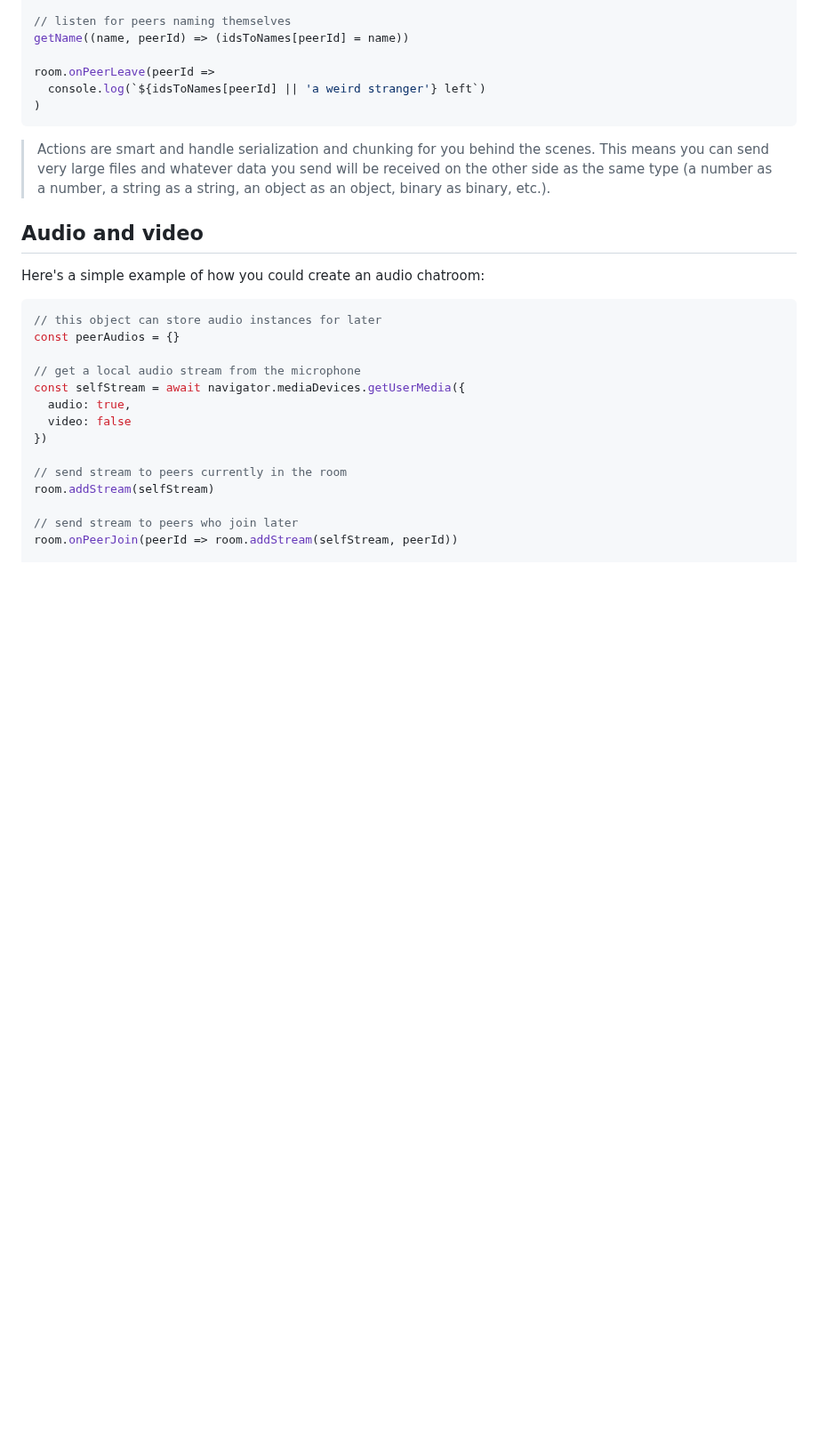
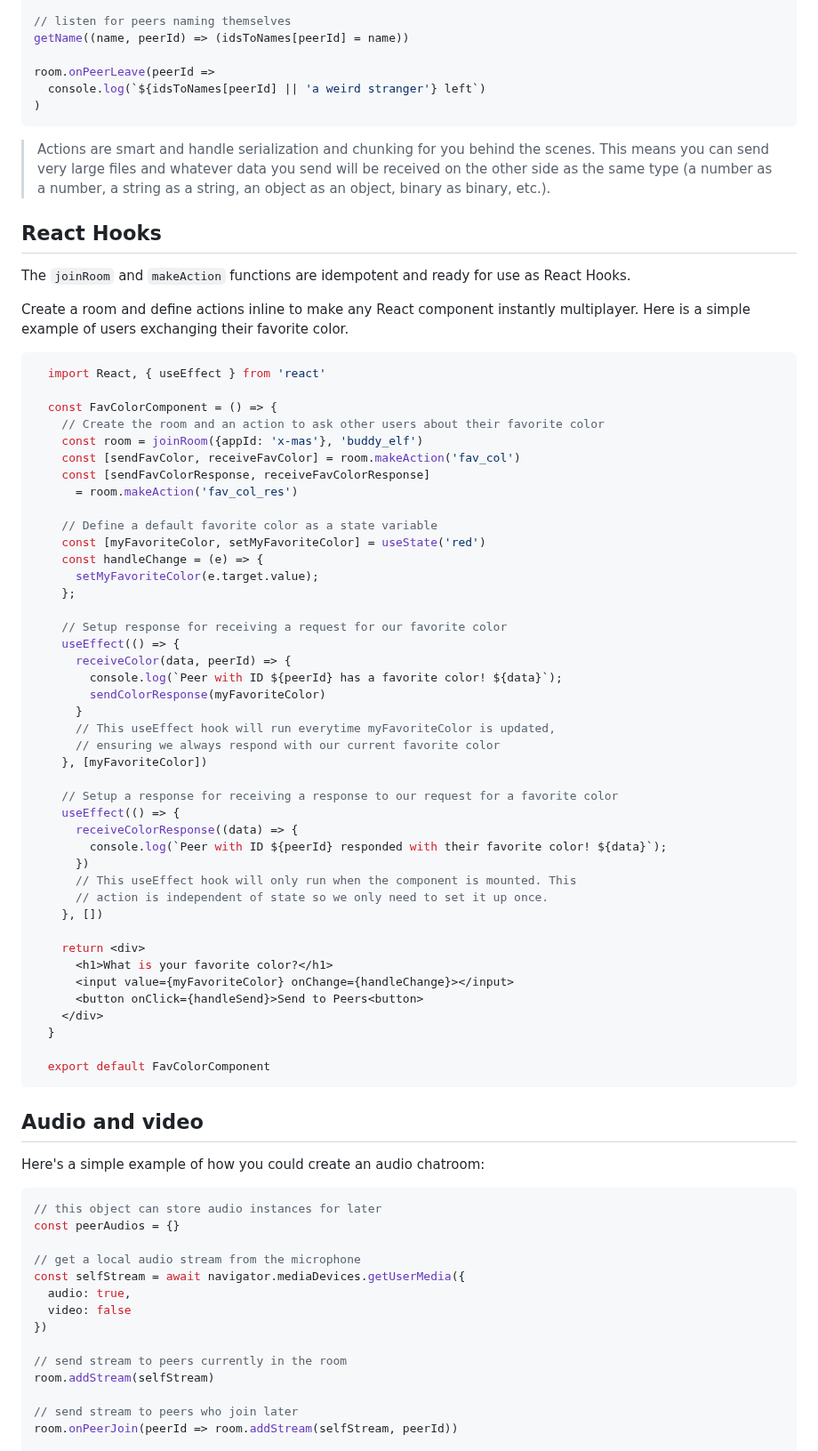
Before and after one commit to dmotz/trystero, a Markdown page: README.md, the part around the change. Shown at 89% size. Rendered like a GitHub page; blank space fills up the shorter version.

Commit message:
Add example of react usage for actions / rooms to readme

````diff
--- a/README.md
+++ b/README.md
@@ -204,6 +204,57 @@ room.onPeerLeave(peerId =>
 > scenes. This means you can send very large files and whatever data you send
 > will be received on the other side as the same type (a number as a number,
 > a string as a string, an object as an object, binary as binary, etc.).
+
+## React Hooks
+
+The `joinRoom` and `makeAction` functions are idempotent and ready for use as React Hooks.
+
+Create a room and define actions inline to make any React component instantly multiplayer. Here is a simple example of users exchanging their favorite color.
+
+```jsx
+  import React, { useEffect } from 'react'
+
+  const FavColorComponent = () => {
+    // Create the room and an action to ask other users about their favorite color
+    const room = joinRoom({appId: 'x-mas'}, 'buddy_elf')
+    const [sendFavColor, receiveFavColor] = room.makeAction('fav_col')
+    const [sendFavColorResponse, receiveFavColorResponse]
+      = room.makeAction('fav_col_res')
+
+    // Define a default favorite color as a state variable
+    const [myFavoriteColor, setMyFavoriteColor] = useState('red')
+    const handleChange = (e) => {
+      setMyFavoriteColor(e.target.value);
+    };
+
+    // Setup response for receiving a request for our favorite color
+    useEffect(() => {
+      receiveColor(data, peerId) => {
+        console.log(`Peer with ID ${peerId} has a favorite color! ${data}`);
+        sendColorResponse(myFavoriteColor)
+      }
+      // This useEffect hook will run everytime myFavoriteColor is updated,
+      // ensuring we always respond with our current favorite color
+    }, [myFavoriteColor])
+
+    // Setup a response for receiving a response to our request for a favorite color
+    useEffect(() => {
+      receiveColorResponse((data) => {
+        console.log(`Peer with ID ${peerId} responded with their favorite color! ${data}`);
+      })
+      // This useEffect hook will only run when the component is mounted. This
+      // action is independent of state so we only need to set it up once.
+    }, [])
+
+    return <div>
+      <h1>What is your favorite color?</h1>
+      <input value={myFavoriteColor} onChange={handleChange}></input>
+      <button onClick={handleSend}>Send to Peers<button>
+    </div>
+  }
+
+  export default FavColorComponent
+```
 
 ## Audio and video
 
````
